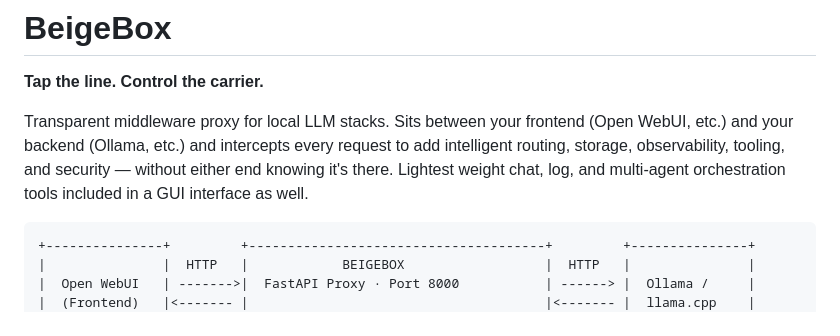
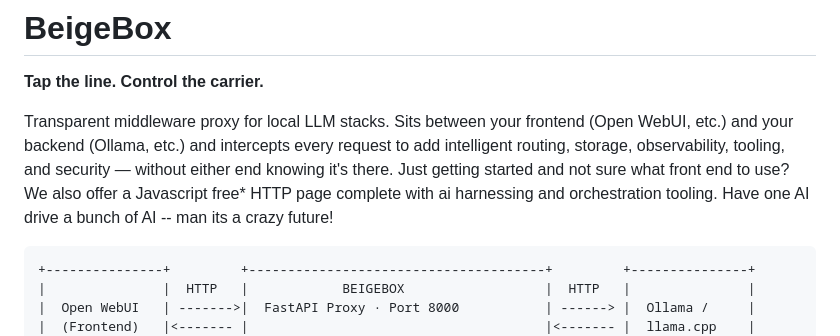
Before and after one commit to RALaBarge/beigebox, a Markdown page: README.md, the part around the change. GitHub-like rendering.

Commit message:
Enhance README with additional BeigeBox details
Expanded description of BeigeBox functionality and added information about a free HTTP page.

````diff
--- a/README.md
+++ b/README.md
@@ -2,7 +2,7 @@
 
 **Tap the line. Control the carrier.**
 
-Transparent middleware proxy for local LLM stacks. Sits between your frontend (Open WebUI, etc.) and your backend (Ollama, etc.) and intercepts every request to add intelligent routing, storage, observability, tooling, and security — without either end knowing it's there.  Lightest weight chat, log, and multi-agent orchestration tools included in a GUI interface as well.
+Transparent middleware proxy for local LLM stacks. Sits between your frontend (Open WebUI, etc.) and your backend (Ollama, etc.) and intercepts every request to add intelligent routing, storage, observability, tooling, and security — without either end knowing it's there.  Just getting started and not sure what front end to use?  We also offer a Javascript free* HTTP page complete with ai harnessing and orchestration tooling.  Have one AI drive a bunch of AI -- man its a crazy future!
 
 ```
 +---------------+         +--------------------------------------+         +---------------+
````
